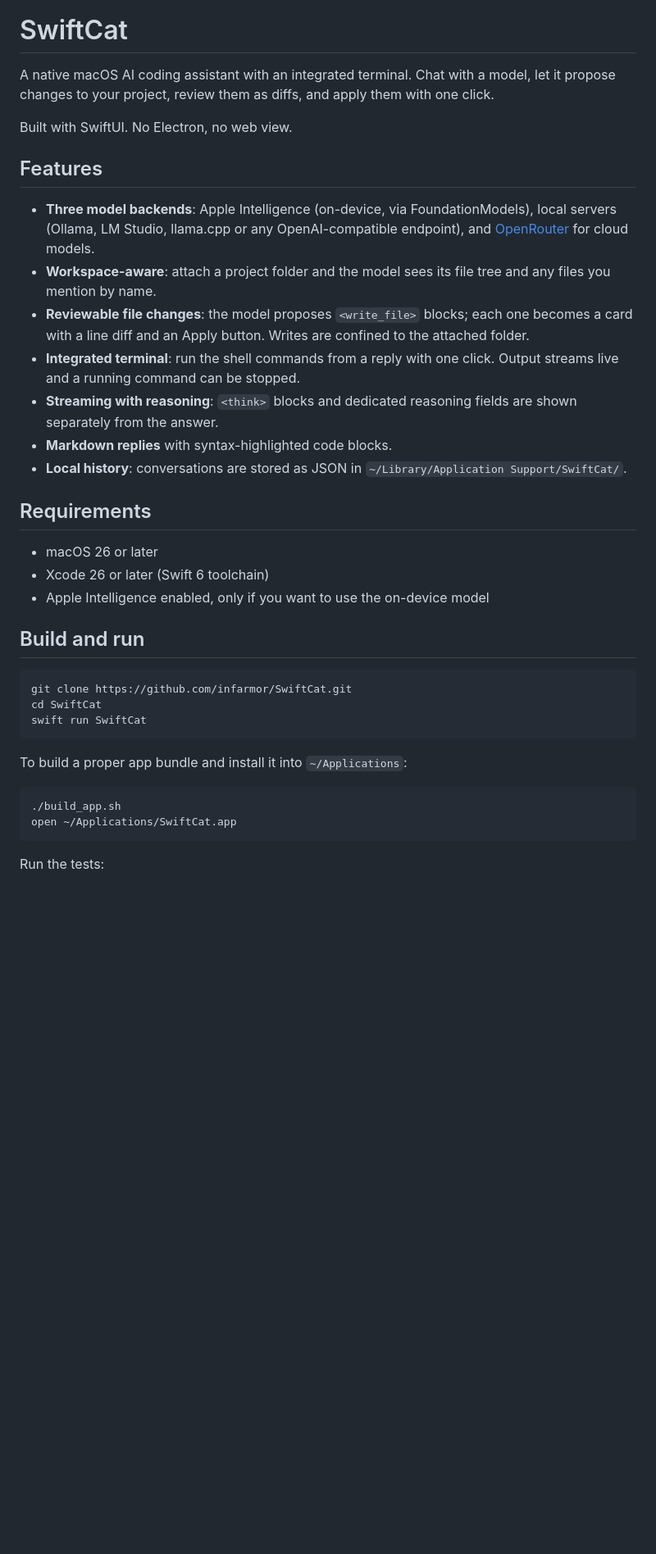
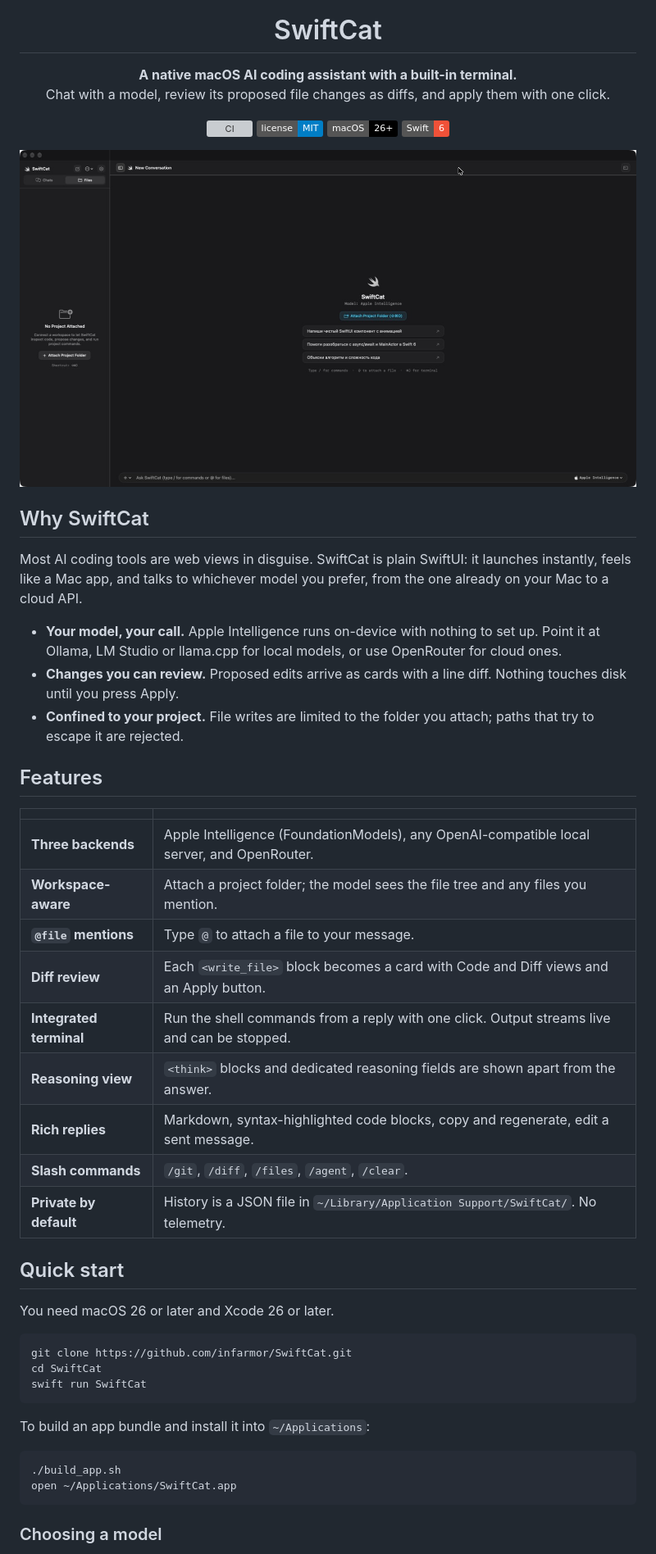
Before and after one commit to infarmor/SwiftCat, a Markdown page: README.md, the part around one of its changes. Shown at 82% size. Drawn GitHub-style; pictures changed too: docs/screenshot.jpg (added); badges without logos; blank space fills up the shorter version; grey boxes are pictures that could not be loaded.

````diff
--- a/README.md
+++ b/README.md
@@ -1,26 +5,42 @@
 # SwiftCat
 
-A native macOS AI coding assistant with an integrated terminal. Chat with a model, let it propose changes to your project, review them as diffs, and apply them with one click.
+**A native macOS AI coding assistant with a built-in terminal.**<br>
+Chat with a model, review its proposed file changes as diffs, and apply them with one click.
 
-Built with SwiftUI. No Electron, no web view.
+[![CI](https://github.com/infarmor/SwiftCat/actions/workflows/ci.yml/badge.svg)](https://github.com/infarmor/SwiftCat/actions/workflows/ci.yml)
+[![License: MIT](https://img.shields.io/badge/license-MIT-blue.svg)](LICENSE)
+![Platform](https://img.shields.io/badge/macOS-26%2B-black?logo=apple)
+![Swift](https://img.shields.io/badge/Swift-6-F05138?logo=swift&logoColor=white)
+
+<img src="docs/screenshot.jpg" width="860" alt="SwiftCat showing its welcome screen">
+
+</div>
+
+## Why SwiftCat
+
+Most AI coding tools are web views in disguise. SwiftCat is plain SwiftUI: it launches instantly, feels like a Mac app, and talks to whichever model you prefer, from the one already on your Mac to a cloud API.
+
+- **Your model, your call.** Apple Intelligence runs on-device with nothing to set up. Point it at Ollama, LM Studio or llama.cpp for local models, or use OpenRouter for cloud ones.
+- **Changes you can review.** Proposed edits arrive as cards with a line diff. Nothing touches disk until you press Apply.
+- **Confined to your project.** File writes are limited to the folder you attach; paths that try to escape it are rejected.
 
 ## Features
 
-- **Three model backends**: Apple Intelligence (on-device, via FoundationModels), local servers (Ollama, LM Studio, llama.cpp or any OpenAI-compatible endpoint), and [OpenRouter](https://openrouter.ai) for cloud models.
-- **Workspace-aware**: attach a project folder and the model sees its file tree and any files you mention by name.
-- **Reviewable file changes**: the model proposes `<write_file>` blocks; each one becomes a card with a line diff and an Apply button. Writes are confined to the attached folder.
-- **Integrated terminal**: run the shell commands from a reply with one click. Output streams live and a running command can be stopped.
-- **Streaming with reasoning**: `<think>` blocks and dedicated reasoning fields are shown separately from the answer.
-- **Markdown replies** with syntax-highlighted code blocks.
-- **Local history**: conversations are stored as JSON in `~/Library/Application Support/SwiftCat/`.
+| | |
+| --- | --- |
+| **Three backends** | Apple Intelligence (FoundationModels), any OpenAI-compatible local server, and OpenRouter. |
+| **Workspace-aware** | Attach a project folder; the model sees the file tree and any files you mention. |
+| **`@file` mentions** | Type `@` to attach a file to your message. |
+| **Diff review** | Each `<write_file>` block becomes a card with Code and Diff views and an Apply button. |
+| **Integrated terminal** | Run the shell commands from a reply with one click. Output streams live and can be stopped. |
+| **Reasoning view** | `<think>` blocks and dedicated reasoning fields are shown apart from the answer. |
+| **Rich replies** | Markdown, syntax-highlighted code blocks, copy and regenerate, edit a sent message. |
+| **Slash commands** | `/git`, `/diff`, `/files`, `/agent`, `/clear`. |
+| **Private by default** | History is a JSON file in `~/Library/Application Support/SwiftCat/`. No telemetry. |
 
-## Requirements
+## Quick start
 
-- macOS 26 or later
-- Xcode 26 or later (Swift 6 toolchain)
-- Apple Intelligence enabled, only if you want to use the on-device model
-
-## Build and run
+You need macOS 26 or later and Xcode 26 or later.
 
 ```bash
 git clone https://github.com/infarmor/SwiftCat.git
@@ -28,12 +48,12 @@ cd SwiftCat
 swift run SwiftCat
 ```
 
-To build a proper app bundle and install it into `~/Applications`:
+To build an app bundle and install it into `~/Applications`:
 
 ```bash
 ./build_app.sh
 open ~/Applications/SwiftCat.app
 ```
 
-Run the tests:
+### Choosing a model
 
````
Also changed, not shown: other parts of README.md (+53 -21 lines), .github/pull_request_template.md (added, +13 -0 lines), CONTRIBUTING.md (added, +41 -0 lines), SECURITY.md (added, +23 -0 lines), docs/icon.png (added), docs/social-preview.png (added), 6 other files.
